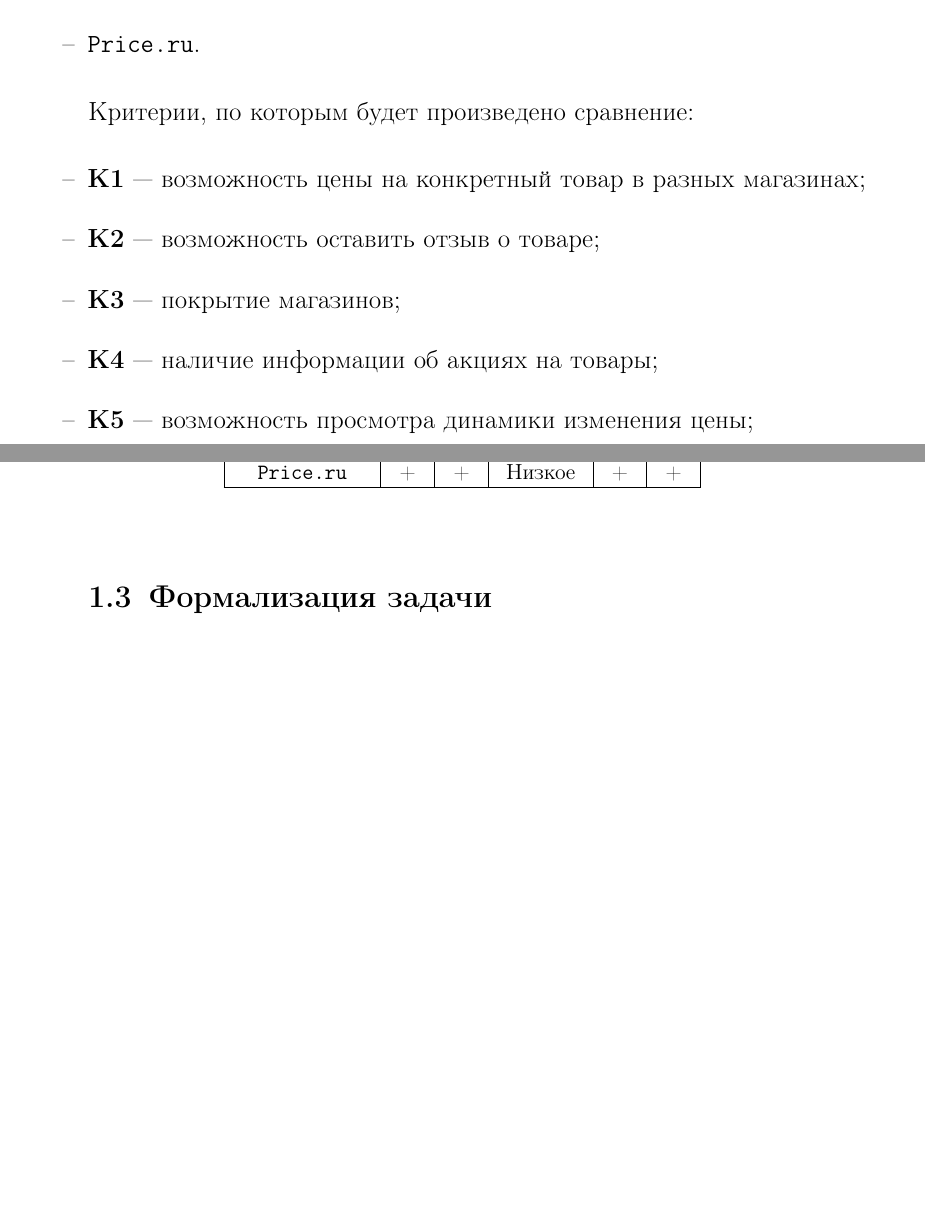
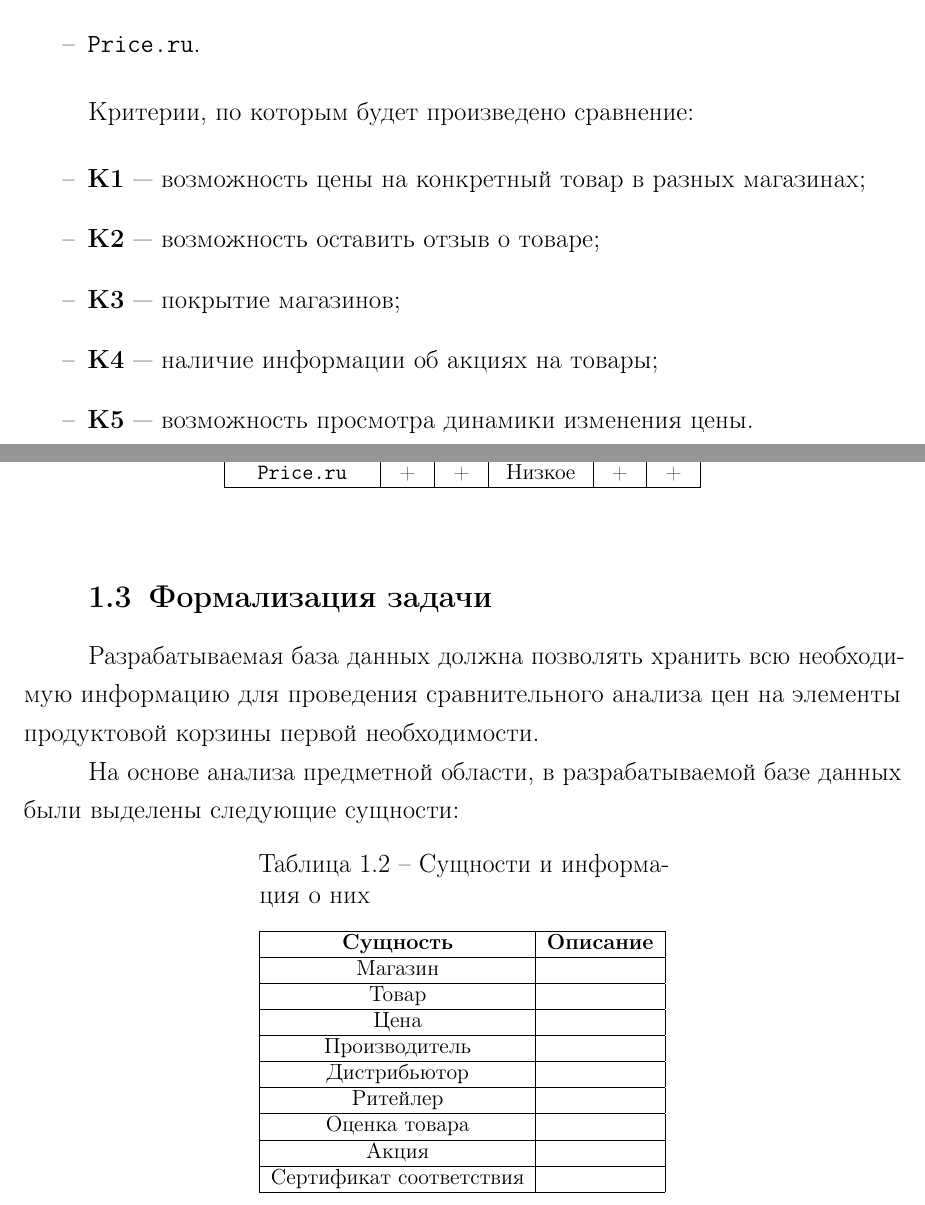
Before and after one commit to nikitalystsev/db_course, a LaTeX document (docs/coursework/coursework.tex, which reads docs/coursework/04-analysis.tex): two parts of pages 6 and 7 of 8, joined at a grey line, cut so that both start at the same text, the shorter picture padded with empty space. Compiled offline with pdfLaTeX.

```diff
--- a/docs/coursework/04-analysis.tex
+++ b/docs/coursework/04-analysis.tex
@@ -103,6 +103,42 @@
 
 \section{Формализация задачи}
 
+Разрабатываемая база данных должна позволять хранить всю необходимую информацию для проведения сравнительного анализа цен на элементы продуктовой корзины первой необходимости.
+
+На основе анализа предметной области, в разрабатываемой базе данных были выделены следующие сущности:
+
+\begin{table}[ht]
+	\small
+	\begin{center}
+		\begin{threeparttable}
+			\caption{Сущности и информация о них}
+			\label{tbl:db_essence}
+			\begin{tabular}{|c|c|}
+				\hline
+				\textbf{Сущность} & \textbf{Описание}  \\
+				\hline
+				Магазин &   \\
+				\hline
+				Товар &   \\
+				\hline
+				Цена &  \\
+				\hline
+				Производитель &   \\
+				\hline
+				Дистрибьютор &   \\
+				\hline
+				Ритейлер &   \\
+				\hline
+				Оценка товара &   \\
+				\hline
+				Акция &   \\
+				\hline
+				Сертификат соответствия &   \\
+				\hline
+			\end{tabular}
+		\end{threeparttable}
+	\end{center}
+\end{table}
 
 %Сцена состоит из следующих объектов:
 %
```
Also changed, not shown: docs/coursework/coursework.pdf, docs/coursework/04-analysis.tex (2 more changed lines), 1 other file.
